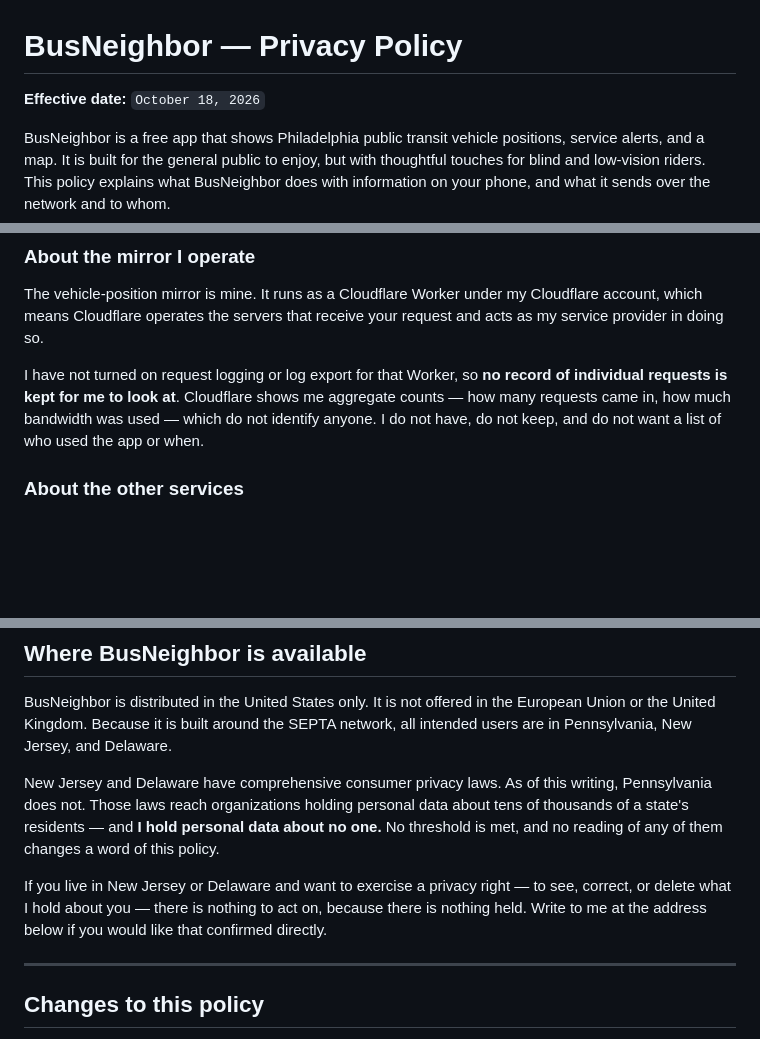
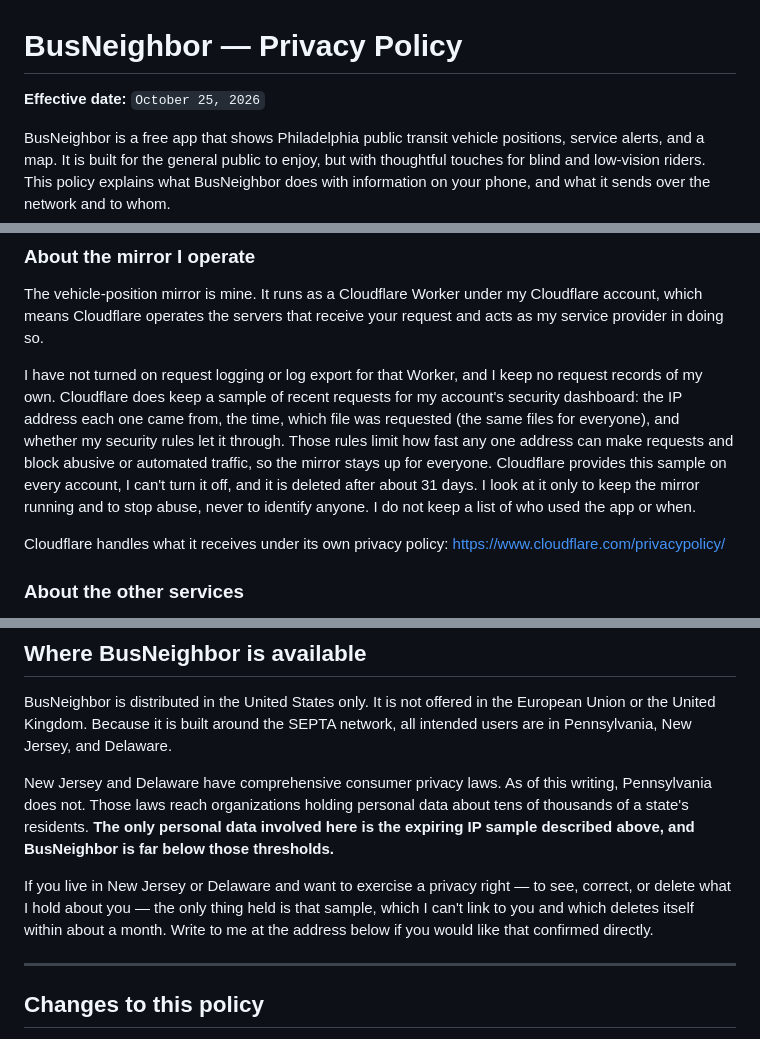
Before and after one commit to jos-eph/busneighbor_assets, a Markdown page: PRIVACY_POLICY.md, 3 parts joined by grey strips. Rendered like a GitHub page; blank space fills up the shorter version.

```diff
--- a/PRIVACY_POLICY.md
+++ b/PRIVACY_POLICY.md
@@ -1,6 +1,6 @@
 # BusNeighbor — Privacy Policy
 
-**Effective date:** `October 18, 2026`
+**Effective date:** `October 25, 2026`
 
 BusNeighbor is a free app that shows Philadelphia public transit vehicle positions, service alerts, and a map. It is built for the general public to enjoy, but with thoughtful touches for blind and low-vision riders. This policy explains what BusNeighbor does with information on your phone, and what it sends over the network and to whom.
 
@@ -81,7 +81,9 @@ Whenever you pan the map without having downloaded the offline map, some third p
 
 The vehicle-position mirror is mine. It runs as a Cloudflare Worker under my Cloudflare account, which means Cloudflare operates the servers that receive your request and acts as my service provider in doing so.
 
-I have not turned on request logging or log export for that Worker, so **no record of individual requests is kept for me to look at**. Cloudflare shows me aggregate counts — how many requests came in, how much bandwidth was used — which do not identify anyone. I do not have, do not keep, and do not want a list of who used the app or when.
+I have not turned on request logging or log export for that Worker, and I keep no request records of my own. Cloudflare does keep a sample of recent requests for my account's security dashboard: the IP address each one came from, the time, which file was requested (the same files for everyone), and whether my security rules let it through. Those rules limit how fast any one address can make requests and block abusive or automated traffic, so the mirror stays up for everyone. Cloudflare provides this sample on every account, I can't turn it off, and it is deleted after about 31 days. I look at it only to keep the mirror running and to stop abuse, never to identify anyone. I do not keep a list of who used the app or when.
+
+Cloudflare handles what it receives under its own privacy policy: <https://www.cloudflare.com/privacypolicy/>
 
 ### About the other services
 
@@ -142,9 +144,9 @@ BusNeighbor is a general-audience transit app. It is not directed to children, a
 
 BusNeighbor is distributed in the United States only. It is not offered in the European Union or the United Kingdom. Because it is built around the SEPTA network, all intended users are in Pennsylvania, New Jersey, and Delaware.
 
-New Jersey and Delaware have comprehensive consumer privacy laws. As of this writing, Pennsylvania does not. Those laws reach organizations holding personal data about tens of thousands of a state's residents — and **I hold personal data about no one.** No threshold is met, and no reading of any of them changes a word of this policy.
+New Jersey and Delaware have comprehensive consumer privacy laws. As of this writing, Pennsylvania does not. Those laws reach organizations holding personal data about tens of thousands of a state's residents. **The only personal data involved here is the expiring IP sample described above, and BusNeighbor is far below those thresholds.**
 
-If you live in New Jersey or Delaware and want to exercise a privacy right — to see, correct, or delete what I hold about you — there is nothing to act on, because there is nothing held. Write to me at the address below if you would like that confirmed directly.
+If you live in New Jersey or Delaware and want to exercise a privacy right — to see, correct, or delete what I hold about you — the only thing held is that sample, which I can't link to you and which deletes itself within about a month. Write to me at the address below if you would like that confirmed directly.
 
 ---
 
```
Also changed, not shown: other parts of PRIVACY_POLICY.md (+3 -2 lines).
